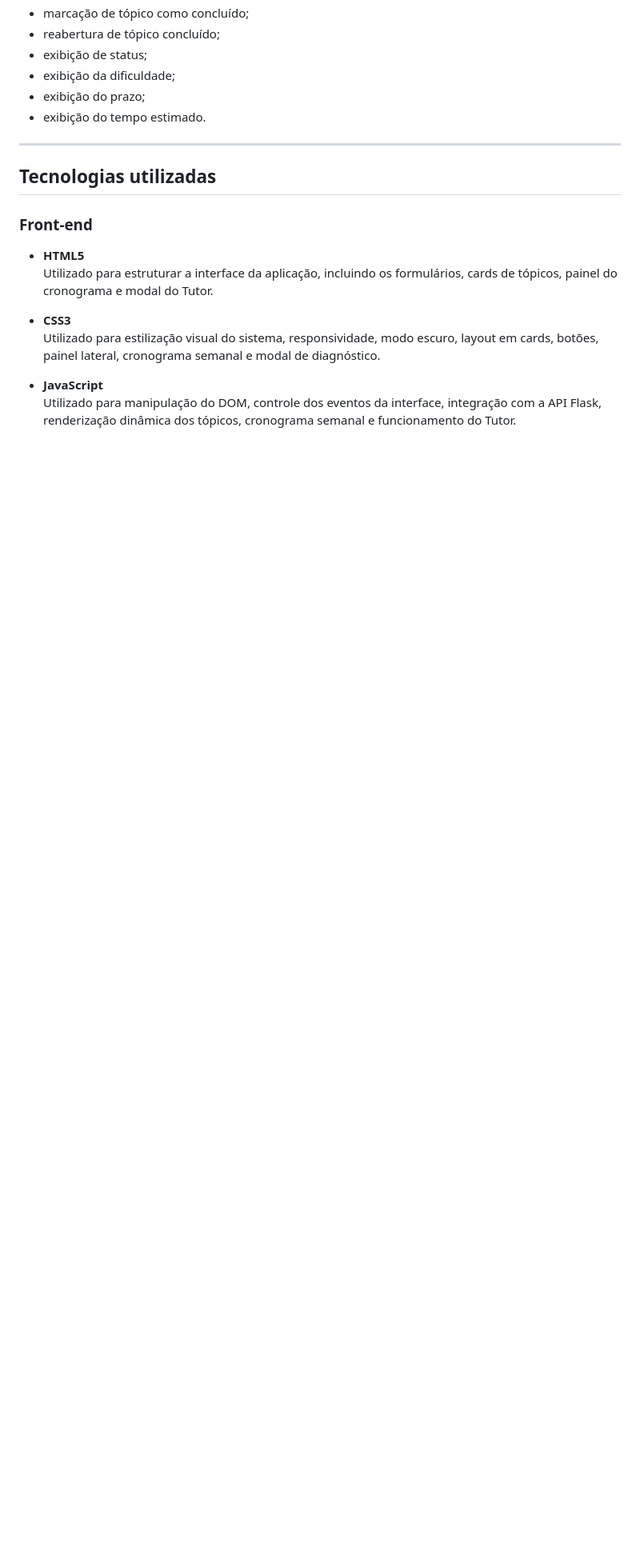
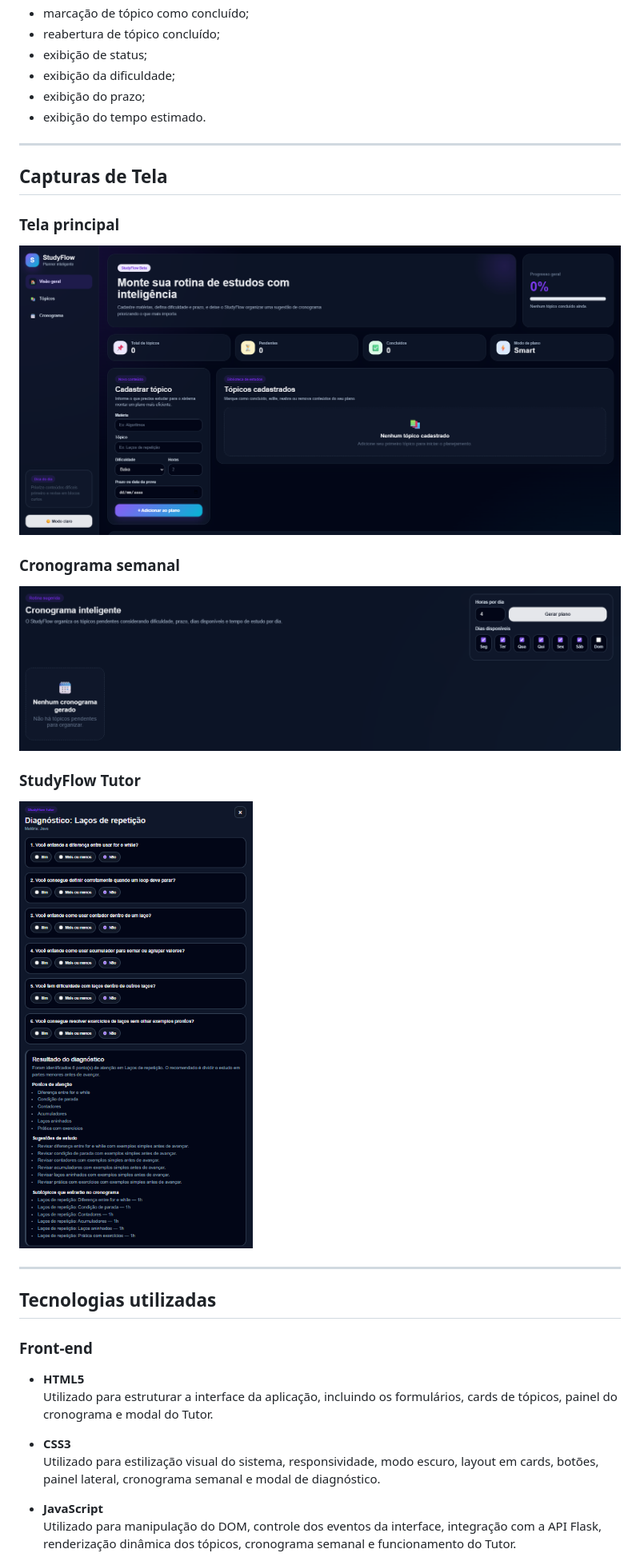
Before and after one commit to pedrosenacs/studyflow-planejador-estudos, a Markdown page: README.md, the part around one of its changes. Shown at 80% size. Rendered like a GitHub page; blank space fills up the shorter version.

```diff
--- a/README.md
+++ b/README.md
@@ -42,6 +42,22 @@ Funcionalidades disponíveis:
 - exibição da dificuldade;
 - exibição do prazo;
 - exibição do tempo estimado.
+
+---
+
+## Capturas de Tela
+
+### Tela principal
+
+![Tela principal](assets/tela-principal.png)
+
+### Cronograma semanal
+
+![Cronograma semanal](assets/cronograma-semanal.png)
+
+### StudyFlow Tutor
+
+![StudyFlow Tutor](assets/studyflow-tutor.png)
 
 ---
 
```
Also changed, not shown: other parts of README.md (+1 -13 lines).
